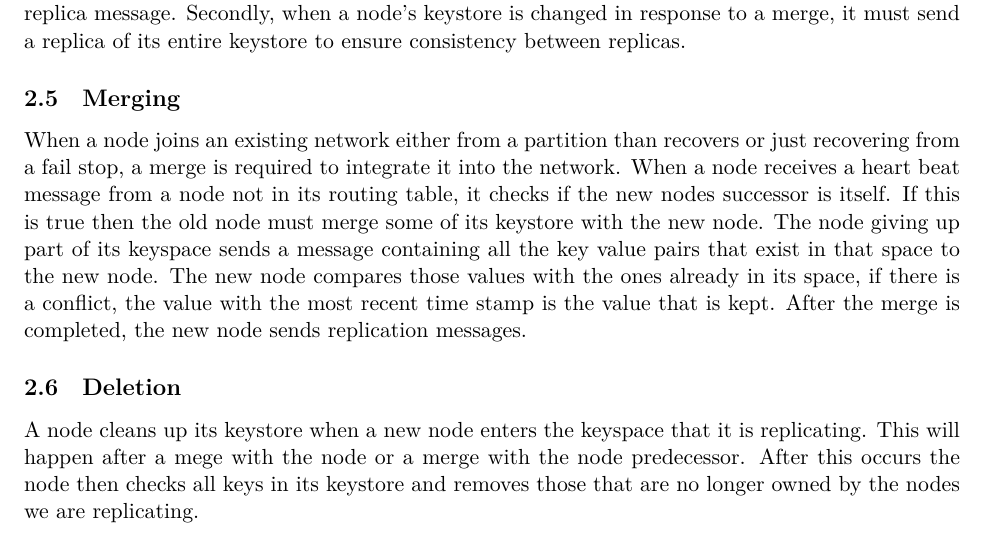
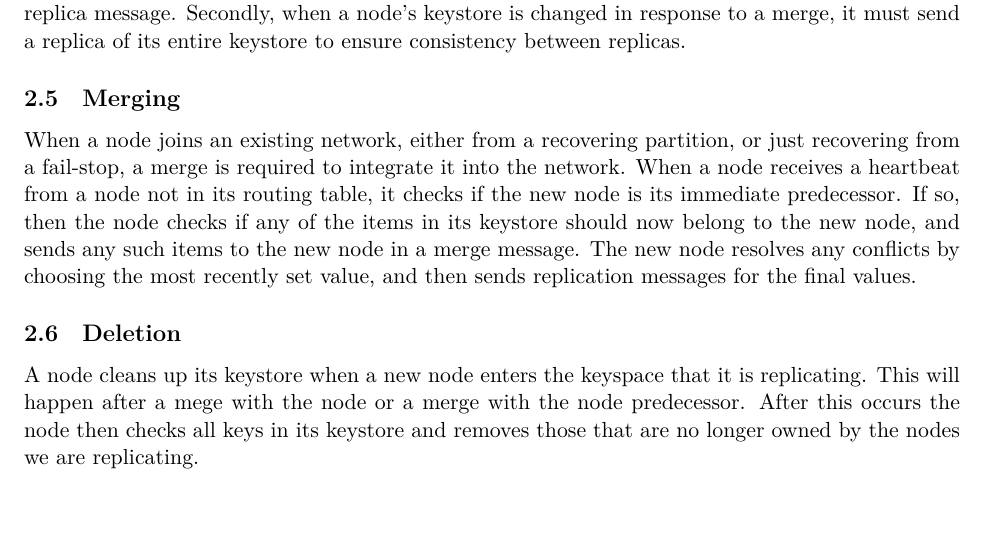
Before and after one commit to hriordan/CMSC23310-DHT, a LaTeX document (Report/FRW-DHT.tex): part of page 3 of 8, cut so that both start at the same text. Compiled offline with LuaLaTeX.

Commit message:
Alright, the merge section is done.

```diff
--- a/Report/FRW-DHT.tex
+++ b/Report/FRW-DHT.tex
@@ -109,7 +109,7 @@ Each node replicates the data of its two predecessors. This is achieved by havin
 
 \subsection{Merging}\label{sec:Merg}
 
-When a node joins an existing network either from a partition than recovers or just recovering from a fail stop, a merge is required to integrate it into the network. When a node receives a heart beat message from a node not in its routing table, it checks if the new nodes successor is itself. If this is true then the old node must merge some of its keystore with the new node. The node giving up part of its keyspace sends a message containing all the key value pairs that exist in that space to the new node. The new node compares those values with the ones already in its space, if there is a conflict, the value with the most recent time stamp is the value that is kept. After the merge is completed, the new node sends replication messages.
+When a node joins an existing network, either from a recovering partition, or just recovering from a fail-stop, a merge is required to integrate it into the network. When a node receives a heartbeat from a node not in its routing table, it checks if the new node is its immediate predecessor. If so, then the node checks if any of the items in its keystore should now belong to the new node, and sends any such items to the new node in a merge message. The new node resolves any conflicts by choosing the most recently set value, and then sends replication messages for the final values.
 
 \subsection{Deletion}\label{sec:Del}
 
```
